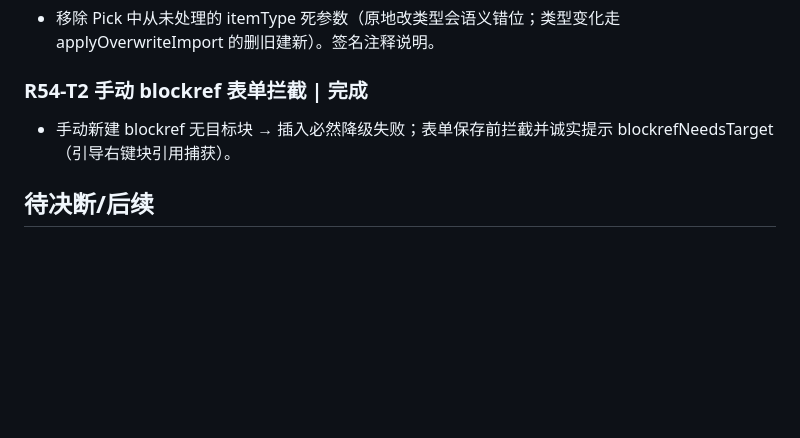
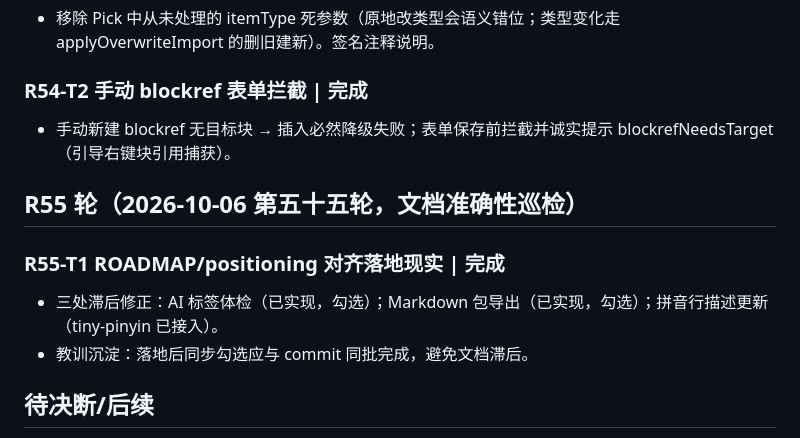
Before and after one commit to ai68298100/xiaolv-common, a Markdown page: docs/dev-plan-2026-10-06.md, the part around the change. Rendered like a GitHub page; blank space fills up the shorter version.

Commit message:
R55：文档准确性巡检——ROADMAP/positioning 对齐落地现实（标签体检/MD 包/拼音行）

```diff
--- a/docs/dev-plan-2026-10-06.md
+++ b/docs/dev-plan-2026-10-06.md
@@ -627,6 +627,13 @@
 
 - 手动新建 blockref 无目标块 → 插入必然降级失败；表单保存前拦截并诚实提示 blockrefNeedsTarget（引导右键块引用捕获）。
 
+## R55 轮（2026-10-06 第五十五轮，文档准确性巡检）
+
+### R55-T1 ROADMAP/positioning 对齐落地现实 | 完成
+
+- 三处滞后修正：AI 标签体检（已实现，勾选）；Markdown 包导出（已实现，勾选）；拼音行描述更新（tiny-pinyin 已接入）。
+- 教训沉淀：落地后同步勾选应与 commit 同批完成，避免文档滞后。
+
 ## 待决断/后续
 
 - B-001 解除后：P1 宿主写路径 E2E（建库/建条目/属性回读/失效检测/删除）→ 桌面验收矩阵 → 修真实行为偏差。
```
Also changed, not shown: ROADMAP.md (+3 -3 lines), docs/positioning.md (+1 -1 lines).
